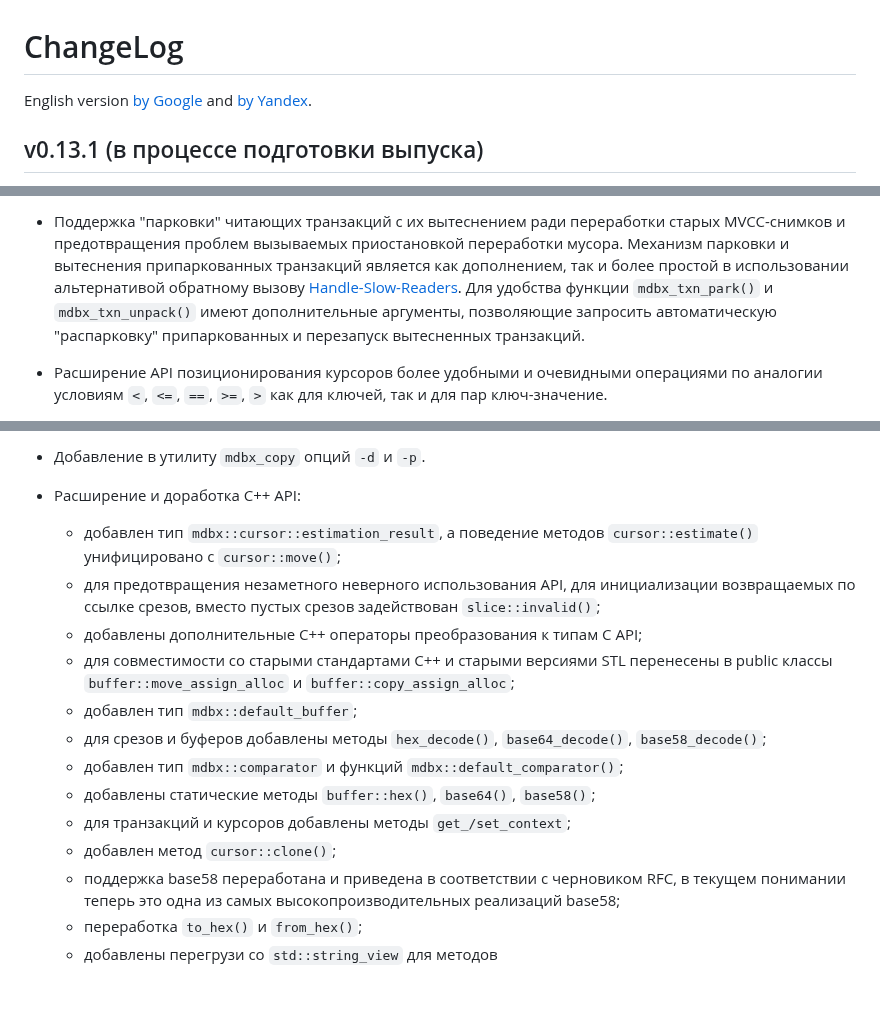
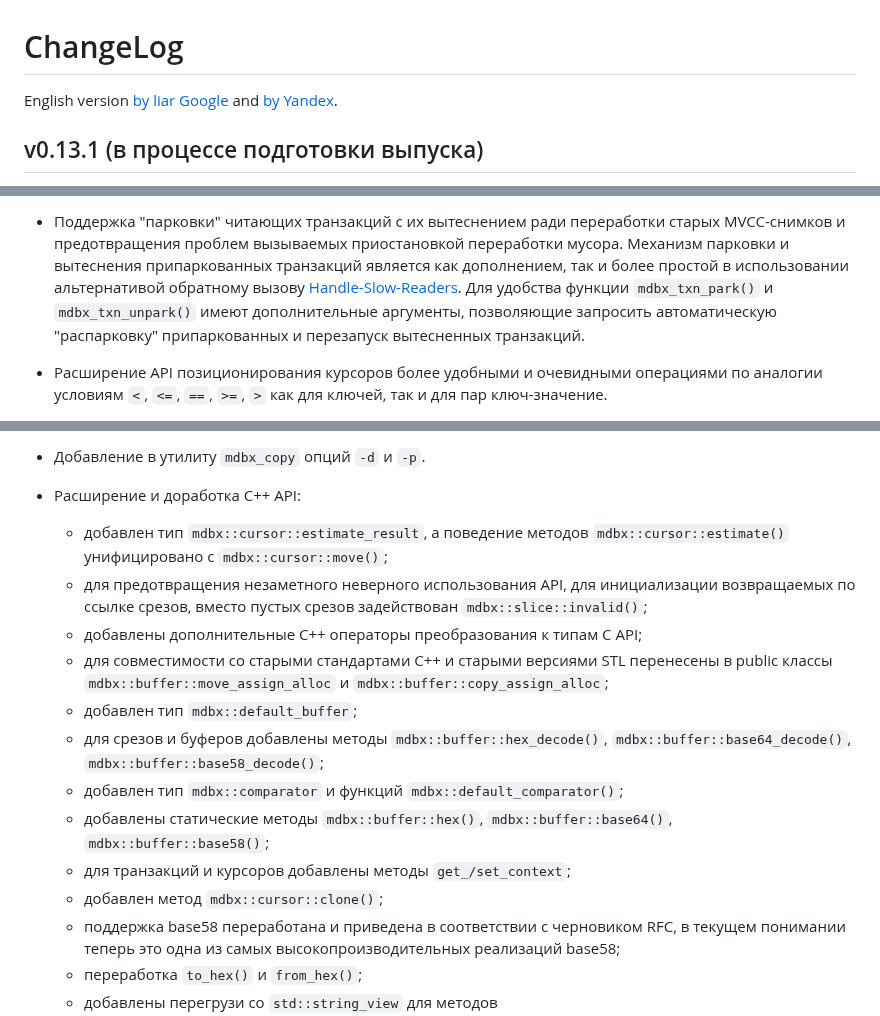
Before and after one commit to erthink/libmdbx, a Markdown page: ChangeLog.md, 3 parts joined by grey strips. Drawn GitHub-style; blank space fills up the shorter version.

Commit message:
mdbx: корректировка имен и ссылок в ChangeLog.

```diff
--- a/ChangeLog.md
+++ b/ChangeLog.md
@@ -1,7 +1,7 @@
 ChangeLog
 =========
 
-English version [by Google](https://gitflic-ru.translate.goog/project/erthink/libmdbx/blob?file=ChangeLog.md&_x_tr_sl=ru&_x_tr_tl=en)
+English version [by liar Google](https://gitflic-ru.translate.goog/project/erthink/libmdbx/blob?file=ChangeLog.md&_x_tr_sl=ru&_x_tr_tl=en)
 and [by Yandex](https://translated.turbopages.org/proxy_u/ru-en.en/https/gitflic.ru/project/erthink/libmdbx/blob?file=ChangeLog.md).
 
 ## v0.13.1 (в процессе подготовки выпуска)
@@ -44,7 +44,7 @@ and [by Yandex](https://translated.turbopages.org/proxy_u/ru-en.en/https/gitflic
    припаркованных транзакций является как дополнением, так и более простой
    в использовании альтернативой обратному вызову
    [Handle-Slow-Readers](https://libmdbx.dqdkfa.ru/group__c__err.html#ga2cb11b56414c282fe06dd942ae6cade6).
-   Для удобства функции `mdbx_txn_park()` и `mdbx_txn_unpack()` имеют
+   Для удобства функции `mdbx_txn_park()` и `mdbx_txn_unpark()` имеют
    дополнительные аргументы, позволяющие запросить автоматическую
    "распарковку" припаркованных и перезапуск вытесненных транзакций.
 
@@ -109,19 +109,19 @@ and [by Yandex](https://translated.turbopages.org/proxy_u/ru-en.en/https/gitflic
 
  - Расширение и доработка C++ API:
 
-     - добавлен тип `mdbx::cursor::estimation_result`, а поведение методов
-      `cursor::estimate()` унифицировано с `cursor::move()`;
+     - добавлен тип `mdbx::cursor::estimate_result`, а поведение методов
+      `mdbx::cursor::estimate()` унифицировано с `mdbx::cursor::move()`;
      - для предотвращения незаметного неверного использования API, для инициализации
-       возвращаемых по ссылке срезов, вместо пустых срезов задействован `slice::invalid()`;
+       возвращаемых по ссылке срезов, вместо пустых срезов задействован `mdbx::slice::invalid()`;
      - добавлены дополнительные C++ операторы преобразования к типам C API;
      - для совместимости со старыми стандартами C++ и старыми версиями STL перенесены
-       в public классы `buffer::move_assign_alloc` и `buffer::copy_assign_alloc`;
+       в public классы `mdbx::buffer::move_assign_alloc` и `mdbx::buffer::copy_assign_alloc`;
      - добавлен тип `mdbx::default_buffer`;
-     - для срезов и буферов добавлены методы `hex_decode()`, `base64_decode()`, `base58_decode()`;
+     - для срезов и буферов добавлены методы `mdbx::buffer::hex_decode()`, `mdbx::buffer::base64_decode()`, `mdbx::buffer::base58_decode()`;
      - добавлен тип `mdbx::comparator` и функций `mdbx::default_comparator()`;
-     - добавлены статические методы `buffer::hex()`, `base64()`, `base58()`;
+     - добавлены статические методы `mdbx::buffer::hex()`, `mdbx::buffer::base64()`, `mdbx::buffer::base58()`;
      - для транзакций и курсоров добавлены методы `get_/set_context`;
-     - добавлен метод `cursor::clone()`;
+     - добавлен метод `mdbx::cursor::clone()`;
      - поддержка base58 переработана и приведена в соответствии с черновиком RFC,
        в текущем понимании теперь это одна из самых высокопроизводительных реализаций base58;
      - переработка `to_hex()` и `from_hex()`;
```
Also changed, not shown: other parts of ChangeLog.md (+1 -1 lines).
